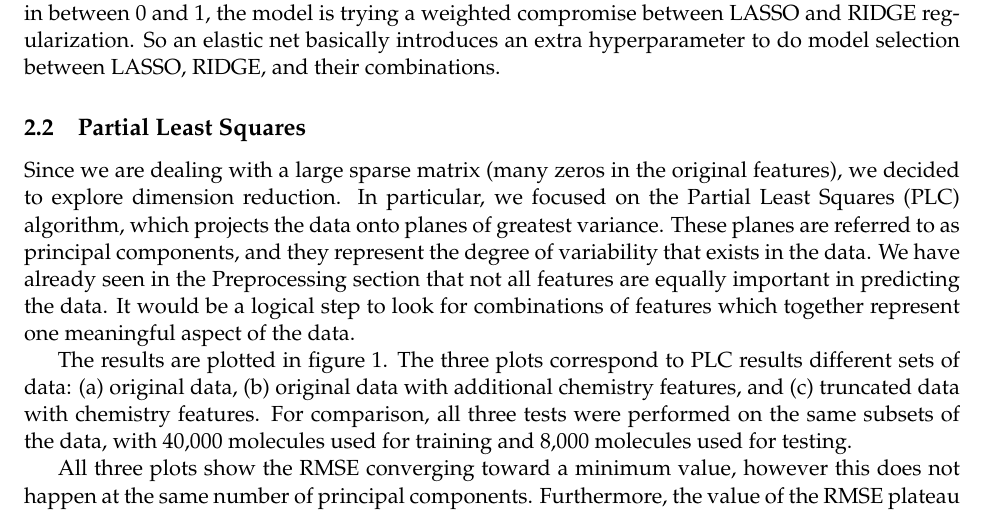
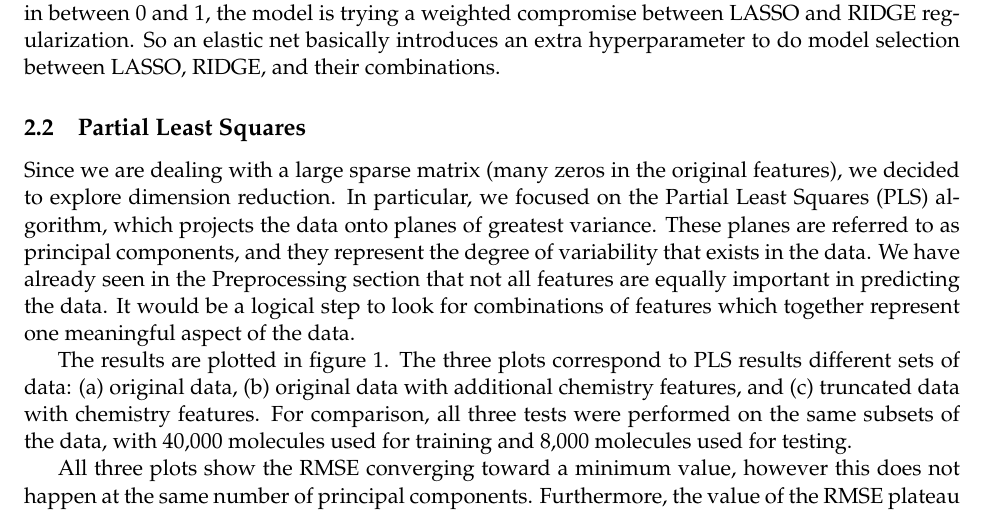
Before and after one commit to tongbaojia/pubcs181, a LaTeX document (p1/Writeup.tex): part of page 3 of 5, cut so that both start at the same text. Compiled offline with pdfLaTeX.

Commit message:
Fixed typos in writeup

```diff
--- a/p1/Writeup.tex
+++ b/p1/Writeup.tex
@@ -81,9 +81,9 @@ RMSE comparison with a benchmark:
     So an elastic net basically introduces an extra hyperparameter to do model selection between LASSO, RIDGE, and their combinations.
 
     \subsection{Partial Least Squares}
-Since we are dealing with a large sparse matrix (many zeros in the original features), we decided to explore dimension reduction. In particular, we focused on the Partial Least Squares (PLC) algorithm, which projects the data onto planes of greatest variance. These planes are referred to as principal components, and they represent the degree of variability that exists in the data. We have already seen in the Preprocessing section that not all features are equally important in predicting the data. It would be a logical step to look for combinations of features which together represent one meaningful aspect of the data.
+Since we are dealing with a large sparse matrix (many zeros in the original features), we decided to explore dimension reduction. In particular, we focused on the Partial Least Squares (PLS) algorithm, which projects the data onto planes of greatest variance. These planes are referred to as principal components, and they represent the degree of variability that exists in the data. We have already seen in the Preprocessing section that not all features are equally important in predicting the data. It would be a logical step to look for combinations of features which together represent one meaningful aspect of the data.
 
-The results are plotted in figure \ref{fig:PCL}.  The three plots correspond to PLC results different sets of data: (a) original data, (b) original data with additional chemistry features, and (c) truncated data with chemistry features. For comparison, all three tests were performed on the same subsets of the data, with 40,000 molecules used for training and 8,000 molecules used for testing.
+The results are plotted in figure \ref{fig:PCL}.  The three plots correspond to PLS results different sets of data: (a) original data, (b) original data with additional chemistry features, and (c) truncated data with chemistry features. For comparison, all three tests were performed on the same subsets of the data, with 40,000 molecules used for training and 8,000 molecules used for testing.
 
 All three plots show the RMSE converging toward a minimum value, however this does not happen at the same number of principal components. Furthermore, the value of the RMSE plateau is different in different cases. With only original data, the error is ~0.3, comparable with the LR benchmark. This indicates to us that the features in the data can be accureately represented by a little over 10 components, and still fully capture the linear aspects of the model. However, the fact that RMSE plateaus at 0.3 does not mean that we have found the optimal model. It merely indicates that there are non-linear features present in the data, which we cannot identify with a principal component analysis.
 
```
Also changed, not shown: p1/Writeup.tex (2 more changed lines).
